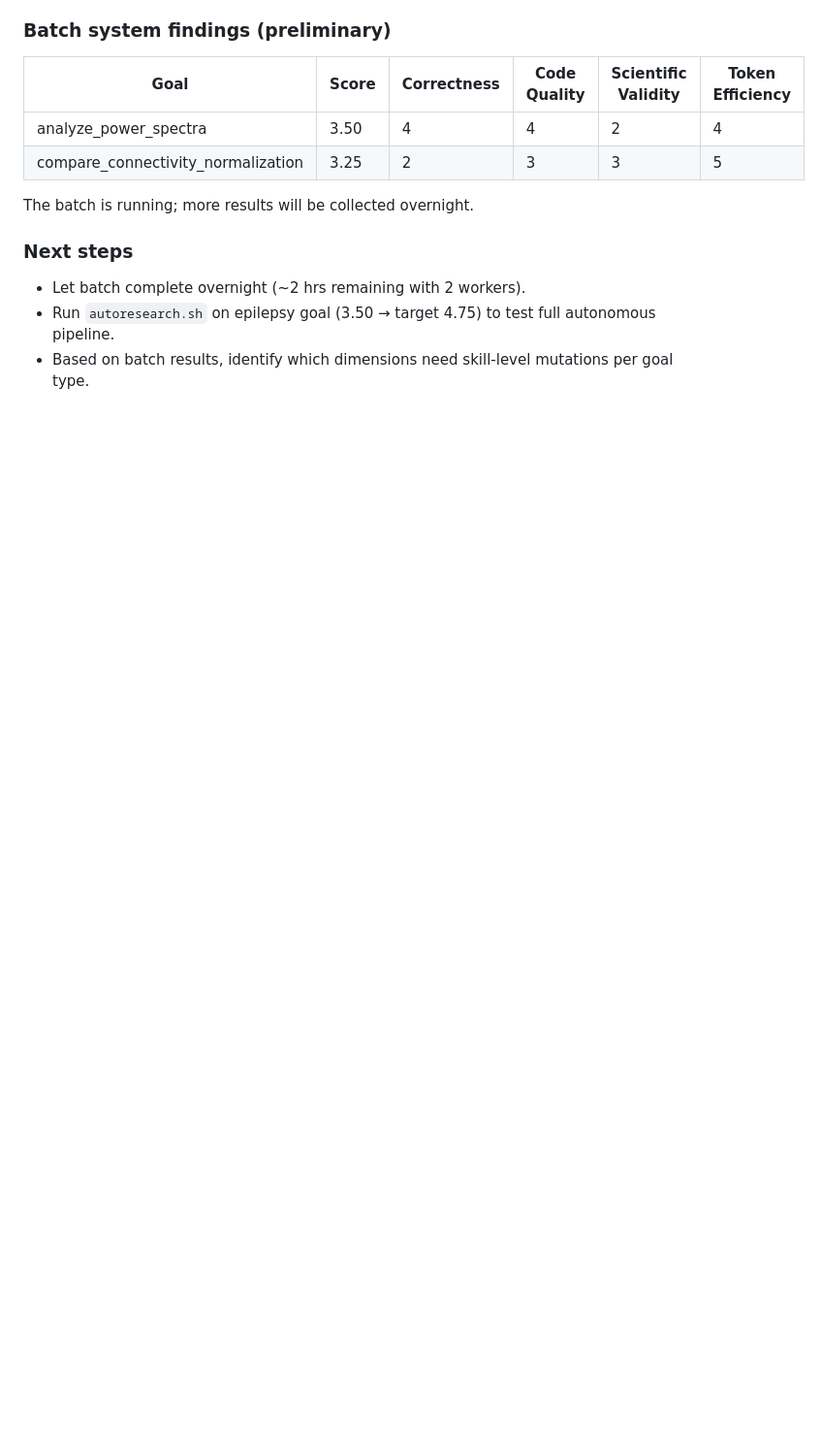
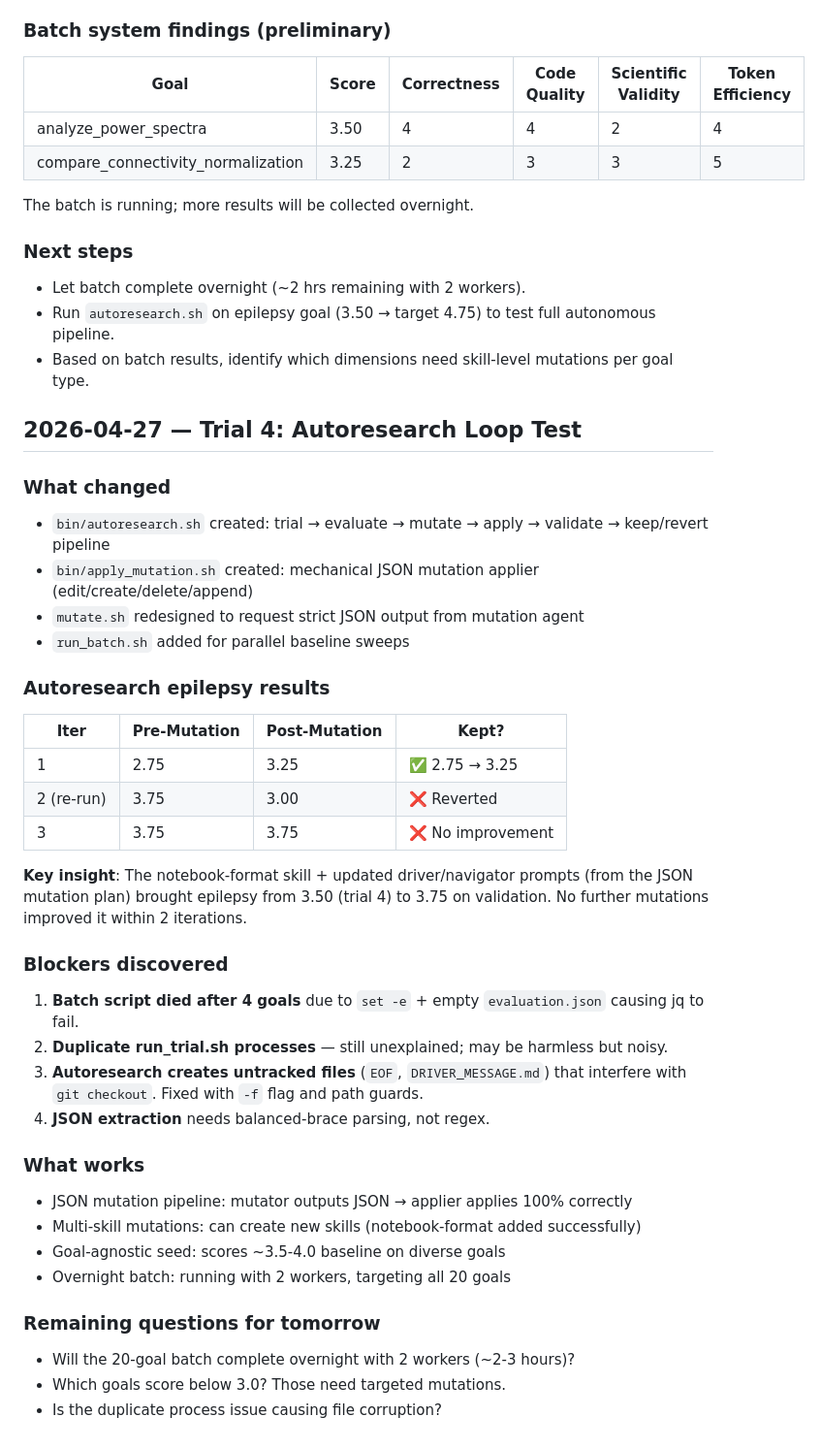
Before and after one commit to maedoc/autotvb, a Markdown page: CHANGELOG.md, the part around the change. Shown at 97% size. Drawn GitHub-style; blank space fills up the shorter version.

Commit message:
[docs] update CHANGELOG with autoresearch findings

```diff
--- a/CHANGELOG.md
+++ b/CHANGELOG.md
@@ -90,3 +90,37 @@ The batch is running; more results will be collected overnight.
 - Let batch complete overnight (~2 hrs remaining with 2 workers).
 - Run `autoresearch.sh` on epilepsy goal (3.50 → target 4.75) to test full autonomous pipeline.
 - Based on batch results, identify which dimensions need skill-level mutations per goal type.
+
+## 2026-04-27 — Trial 4: Autoresearch Loop Test
+
+### What changed
+- `bin/autoresearch.sh` created: trial → evaluate → mutate → apply → validate → keep/revert pipeline
+- `bin/apply_mutation.sh` created: mechanical JSON mutation applier (edit/create/delete/append)
+- `mutate.sh` redesigned to request strict JSON output from mutation agent
+- `run_batch.sh` added for parallel baseline sweeps
+
+### Autoresearch epilepsy results
+| Iter | Pre-Mutation | Post-Mutation | Kept? |
+|---|---|---|---|
+| 1 | 2.75 | 3.25 | ✅ 2.75 → 3.25 |
+| 2 (re-run) | 3.75 | 3.00 | ❌ Reverted |
+| 3 | 3.75 | 3.75 | ❌ No improvement |
+
+**Key insight**: The notebook-format skill + updated driver/navigator prompts (from the JSON mutation plan) brought epilepsy from 3.50 (trial 4) to 3.75 on validation. No further mutations improved it within 2 iterations.
+
+### Blockers discovered
+1. **Batch script died after 4 goals** due to `set -e` + empty `evaluation.json` causing jq to fail.
+2. **Duplicate run_trial.sh processes** — still unexplained; may be harmless but noisy.
+3. **Autoresearch creates untracked files** (`EOF`, `DRIVER_MESSAGE.md`) that interfere with `git checkout`. Fixed with `-f` flag and path guards.
+4. **JSON extraction** needs balanced-brace parsing, not regex.
+
+### What works
+- JSON mutation pipeline: mutator outputs JSON → applier applies 100% correctly
+- Multi-skill mutations: can create new skills (notebook-format added successfully)
+- Goal-agnostic seed: scores ~3.5-4.0 baseline on diverse goals
+- Overnight batch: running with 2 workers, targeting all 20 goals
+
+### Remaining questions for tomorrow
+- Will the 20-goal batch complete overnight with 2 workers (~2-3 hours)?
+- Which goals score below 3.0? Those need targeted mutations.
+- Is the duplicate process issue causing file corruption?
```
